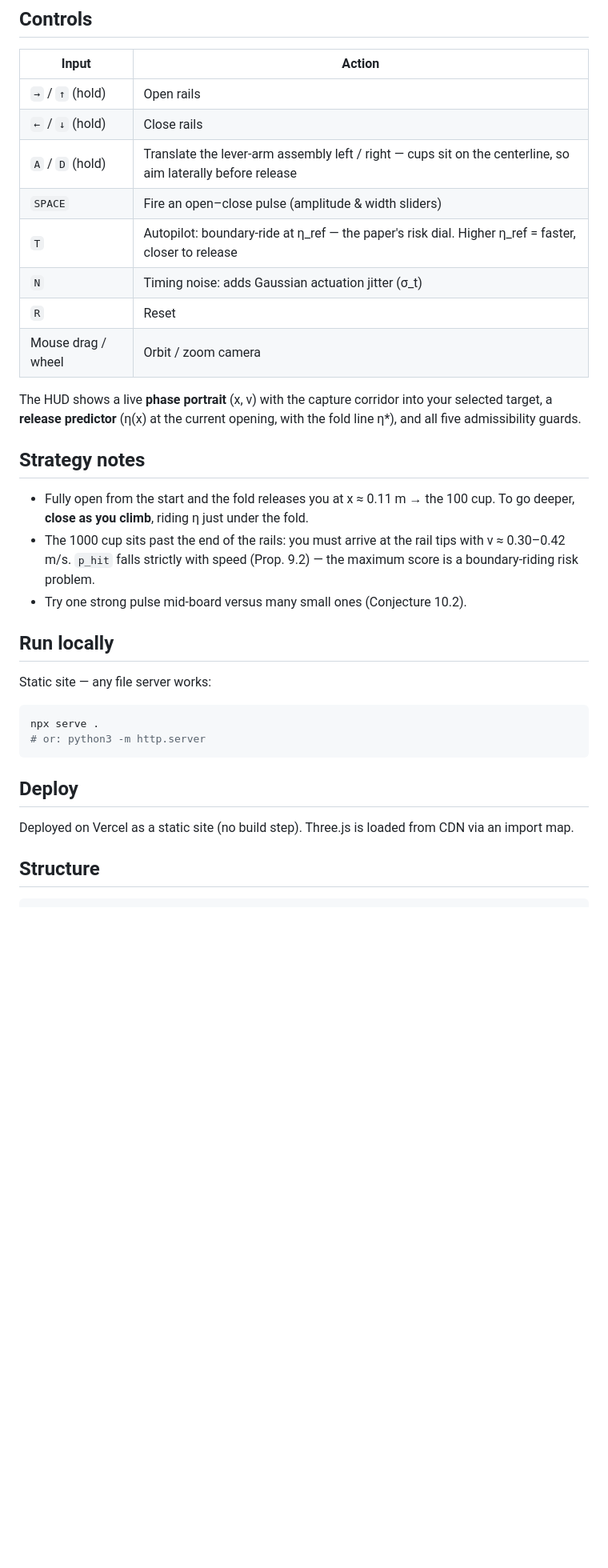
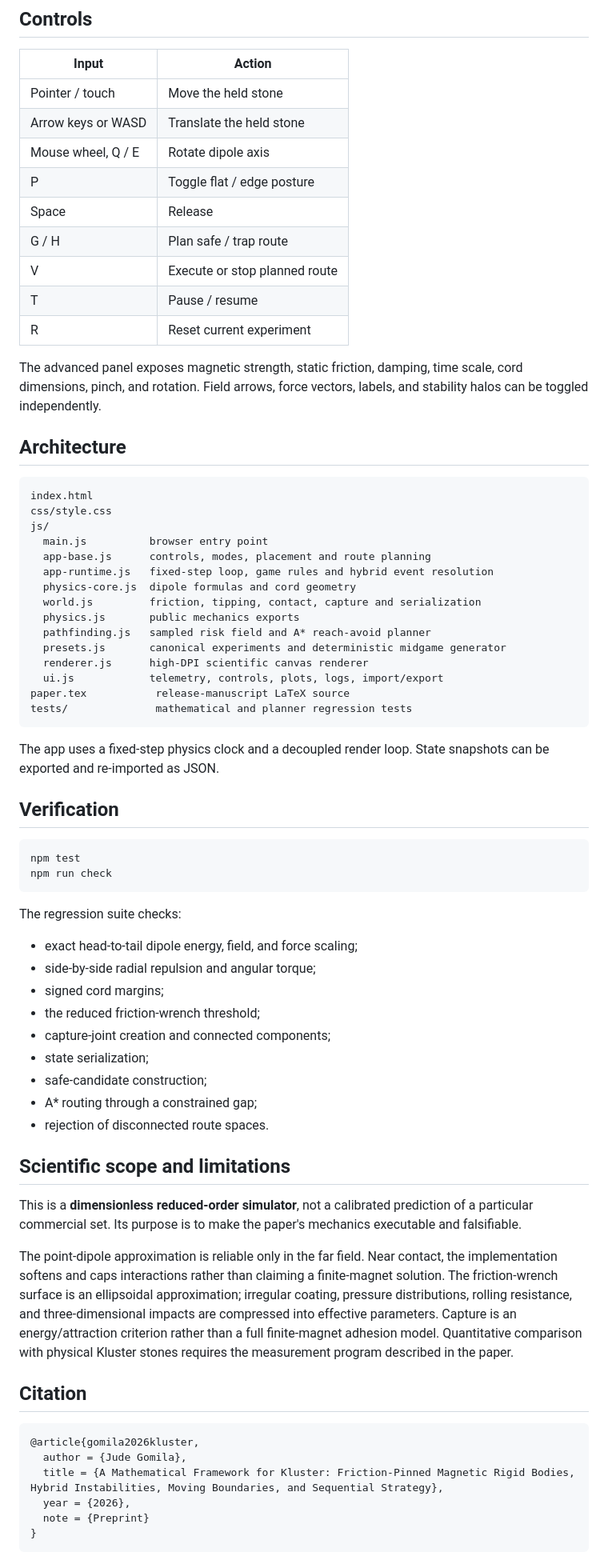
Before and after one commit to judegomila/spaceforce, a Markdown page: README.md, the part around one of its changes. Shown at 80% size. Rendered like a GitHub page; blank space fills up the shorter version.

Commit message:
Document Kluster Lab mechanics, controls, limits, and verification

````diff
--- a/README.md
+++ b/README.md
@@ -30,36 +74,72 @@ The **Mₐα̇v** term is what makes pulsing work: closing the rails while the b
 
 | Input | Action |
 |---|---|
-| `→` / `↑` (hold) | Open rails |
-| `←` / `↓` (hold) | Close rails |
-| `A` / `D` (hold) | Translate the lever-arm assembly left / right — cups sit on the centerline, so aim laterally before release |
-| `SPACE` | Fire an open–close pulse (amplitude & width sliders) |
-| `T` | Autopilot: boundary-ride at η_ref — the paper's risk dial. Higher η_ref = faster, closer to release |
-| `N` | Timing noise: adds Gaussian actuation jitter (σ_t) |
-| `R` | Reset |
-| Mouse drag / wheel | Orbit / zoom camera |
+| Pointer / touch | Move the held stone |
+| Arrow keys or WASD | Translate the held stone |
+| Mouse wheel, Q / E | Rotate dipole axis |
+| P | Toggle flat / edge posture |
+| Space | Release |
+| G / H | Plan safe / trap route |
+| V | Execute or stop planned route |
+| T | Pause / resume |
+| R | Reset current experiment |
 
-The HUD shows a live **phase portrait** (x, v) with the capture corridor into your selected target, a **release predictor** (η(x) at the current opening, with the fold line η*), and all five admissibility guards.
+The advanced panel exposes magnetic strength, static friction, damping, time scale, cord dimensions, pinch, and rotation. Field arrows, force vectors, labels, and stability halos can be toggled independently.
 
-## Strategy notes
+## Architecture
 
-- Fully open from the start and the fold releases you at x ≈ 0.11 m → the 100 cup. To go deeper, **close as you climb**, riding η just under the fold.
-- The 1000 cup sits past the end of the rails: you must arrive at the rail tips with v ≈ 0.30–0.42 m/s. `p_hit` falls strictly with speed (Prop. 9.2) — the maximum score is a boundary-riding risk problem.
-- Try one strong pulse mid-board versus many small ones (Conjecture 10.2).
-
-## Run locally
-
-Static site — any file server works:
-
-```sh
-npx serve .
-# or: python3 -m http.server
+```text
+index.html
+css/style.css
+js/
+  main.js          browser entry point
+  app-base.js      controls, modes, placement and route planning
+  app-runtime.js   fixed-step loop, game rules and hybrid event resolution
+  physics-core.js  dipole formulas and cord geometry
+  world.js         friction, tipping, contact, capture and serialization
+  physics.js       public mechanics exports
+  pathfinding.js   sampled risk field and A* reach-avoid planner
+  presets.js       canonical experiments and deterministic midgame generator
+  renderer.js      high-DPI scientific canvas renderer
+  ui.js            telemetry, controls, plots, logs, import/export
+paper.tex           release-manuscript LaTeX source
+tests/              mathematical and planner regression tests
 ```
 
-## Deploy
+The app uses a fixed-step physics clock and a decoupled render loop. State snapshots can be exported and re-imported as JSON.
 
-Deployed on Vercel as a static site (no build step). Three.js is loaded from CDN via an import map.
+## Verification
 
-## Structure
+```bash
+npm test
+npm run check
+```
 
+The regression suite checks:
+
+- exact head-to-tail dipole energy, field, and force scaling;
+- side-by-side radial repulsion and angular torque;
+- signed cord margins;
+- the reduced friction-wrench threshold;
+- capture-joint creation and connected components;
+- state serialization;
+- safe-candidate construction;
+- A* routing through a constrained gap;
+- rejection of disconnected route spaces.
+
+## Scientific scope and limitations
+
+This is a **dimensionless reduced-order simulator**, not a calibrated prediction of a particular commercial set. Its purpose is to make the paper's mechanics executable and falsifiable.
+
+The point-dipole approximation is reliable only in the far field. Near contact, the implementation softens and caps interactions rather than claiming a finite-magnet solution. The friction-wrench surface is an ellipsoidal approximation; irregular coating, pressure distributions, rolling resistance, and three-dimensional impacts are compressed into effective parameters. Capture is an energy/attraction criterion rather than a full finite-magnet adhesion model. Quantitative comparison with physical Kluster stones requires the measurement program described in the paper.
+
+## Citation
+
+```bibtex
+@article{gomila2026kluster,
+  author = {Jude Gomila},
+  title = {A Mathematical Framework for Kluster: Friction-Pinned Magnetic Rigid Bodies, Hybrid Instabilities, Moving Boundaries, and Sequential Strategy},
+  year = {2026},
+  note = {Preprint}
+}
 ```
````
Also changed, not shown: other parts of README.md (+68 -28 lines).
